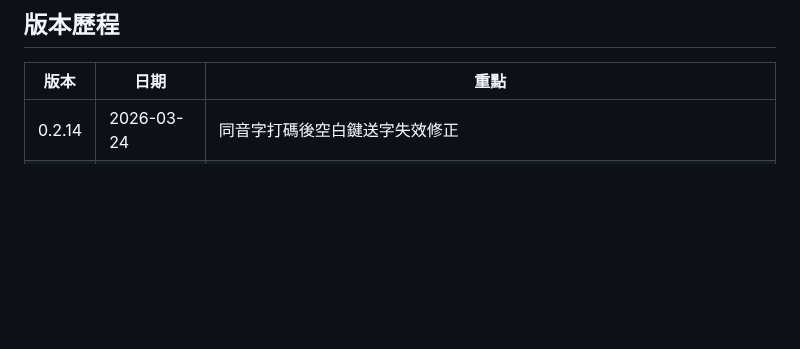
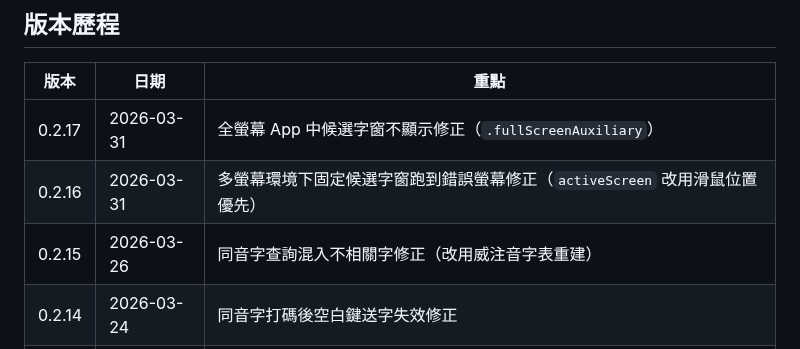
Before and after one commit to FakeRocket543/yabomish, a Markdown page: README.md, the part around the change. GitHub-like rendering; blank space fills up the shorter version.

Commit message:
README: 版本歷程補上 0.2.15~0.2.17

```diff
--- a/README.md
+++ b/README.md
@@ -310,6 +310,9 @@ YabomishIM/
 
 | 版本 | 日期 | 重點 |
 |------|------|------|
+| 0.2.17 | 2026-03-31 | 全螢幕 App 中候選字窗不顯示修正（`.fullScreenAuxiliary`） |
+| 0.2.16 | 2026-03-31 | 多螢幕環境下固定候選字窗跑到錯誤螢幕修正（`activeScreen` 改用滑鼠位置優先） |
+| 0.2.15 | 2026-03-26 | 同音字查詢混入不相關字修正（改用威注音字表重建） |
 | 0.2.14 | 2026-03-24 | 同音字打碼後空白鍵送字失效修正 |
 | 0.2.13 | 2026-03-24 | 拼音查碼模式（`,,PYS` 簡體 / `,,PYT` 繁體）、游標跟隨左邊界溢出修正 |
 | 0.2.12 | 2026-03-23 | 游標跟隨 hasCursor 判斷改善、install.sh defaults read 修正 |
```
